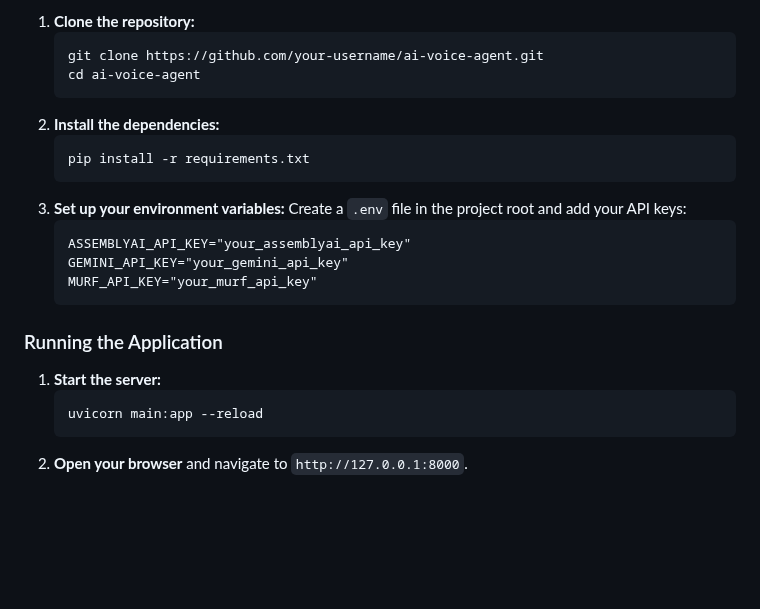
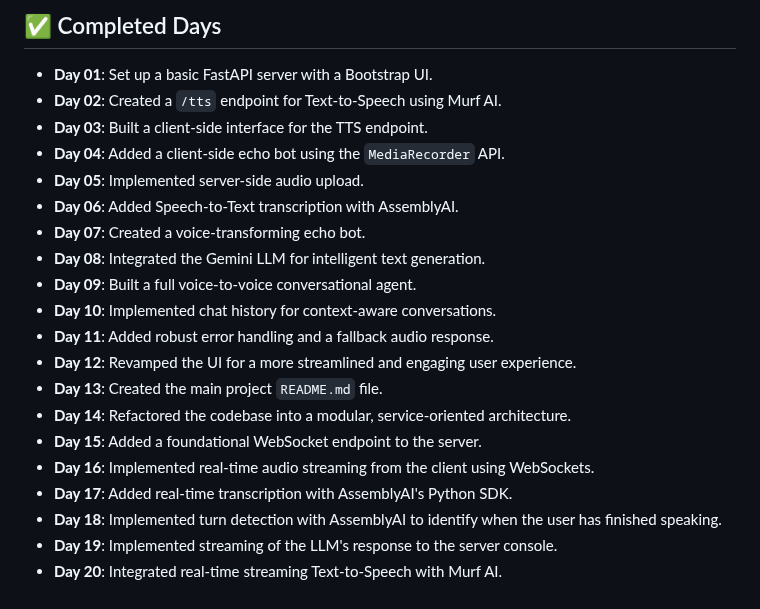
Before and after one commit to siddbhatt18/30-days-of-voice-agents, a Markdown page: day-20/README.md, the part around one of its changes. Drawn GitHub-style; blank space fills up the shorter version.

````diff
--- a/day-20/README.md
+++ b/day-20/README.md
@@ -59,25 +71,23 @@ The primary focus of this update was to integrate Murf AI's streaming TTS servic
 
-1.  **Clone the repository:**
-    ```bash
-    git clone https://github.com/your-username/ai-voice-agent.git
-    cd ai-voice-agent
-    ```
-2.  **Install the dependencies:**
-    ```bash
-    pip install -r requirements.txt
-    ```
-3.  **Set up your environment variables:**
-    Create a `.env` file in the project root and add your API keys:
-    ```
-    ASSEMBLYAI_API_KEY="your_assemblyai_api_key"
-    GEMINI_API_KEY="your_gemini_api_key"
-    MURF_API_KEY="your_murf_api_key"
-    ```
+## ✅ Completed Days
 
-### Running the Application
-
-1.  **Start the server:**
-    ```bash
-    uvicorn main:app --reload
-    ```
-2.  **Open your browser** and navigate to `http://127.0.0.1:8000`.
+  * **Day 01**: Set up a basic FastAPI server with a Bootstrap UI.
+  * **Day 02**: Created a `/tts` endpoint for Text-to-Speech using Murf AI.
+  * **Day 03**: Built a client-side interface for the TTS endpoint.
+  * **Day 04**: Added a client-side echo bot using the `MediaRecorder` API.
+  * **Day 05**: Implemented server-side audio upload.
+  * **Day 06**: Added Speech-to-Text transcription with AssemblyAI.
+  * **Day 07**: Created a voice-transforming echo bot.
+  * **Day 08**: Integrated the Gemini LLM for intelligent text generation.
+  * **Day 09**: Built a full voice-to-voice conversational agent.
+  * **Day 10**: Implemented chat history for context-aware conversations.
+  * **Day 11**: Added robust error handling and a fallback audio response.
+  * **Day 12**: Revamped the UI for a more streamlined and engaging user experience.
+  * **Day 13**: Created the main project `README.md` file.
+  * **Day 14**: Refactored the codebase into a modular, service-oriented architecture.
+  * **Day 15**: Added a foundational WebSocket endpoint to the server.
+  * **Day 16**: Implemented real-time audio streaming from the client using WebSockets.
+  * **Day 17**: Added real-time transcription with AssemblyAI's Python SDK.
+  * **Day 18**: Implemented turn detection with AssemblyAI to identify when the user has finished speaking.
+  * **Day 19**: Implemented streaming of the LLM's response to the server console.
+  * **Day 20**: Integrated real-time streaming Text-to-Speech with Murf AI.
````
Also changed, not shown: other parts of day-20/README.md (+53 -41 lines).
